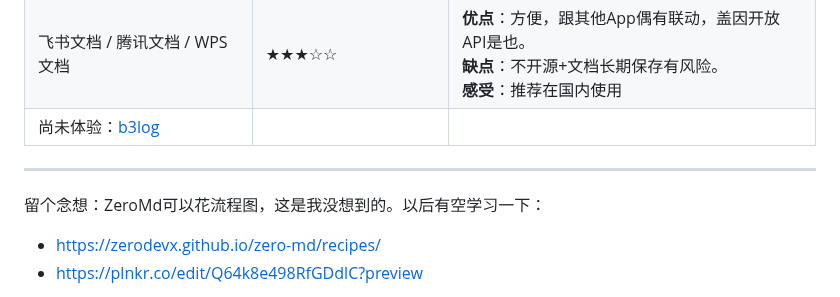
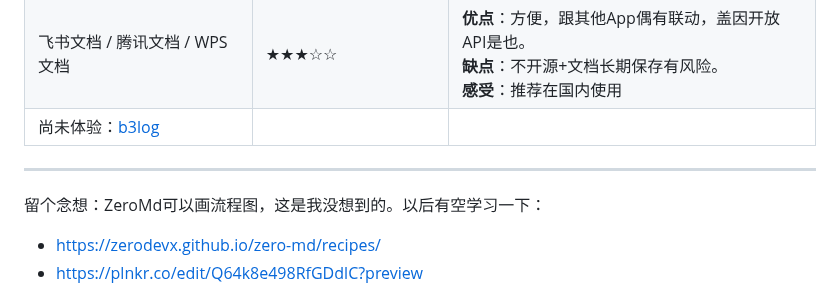
Before and after one commit to Ginchung/DataPub, a Markdown page: 2023-01-10.md, the part around the change. Rendered like a GitHub page.

```diff
--- a/2023-01-10.md
+++ b/2023-01-10.md
@@ -25,7 +25,7 @@ Markdown是目前最容易结构化的电子输入语法之一了。Internet世
 |尚未体验：[b3log](https://b3log.org/vditor/)|||
 
 ---
-留个念想：ZeroMd可以花流程图，这是我没想到的。以后有空学习一下：
+留个念想：ZeroMd可以画流程图，这是我没想到的。以后有空学习一下：
 - https://zerodevx.github.io/zero-md/recipes/
 - https://plnkr.co/edit/Q64k8e498RfGDdlC?preview
 
```
